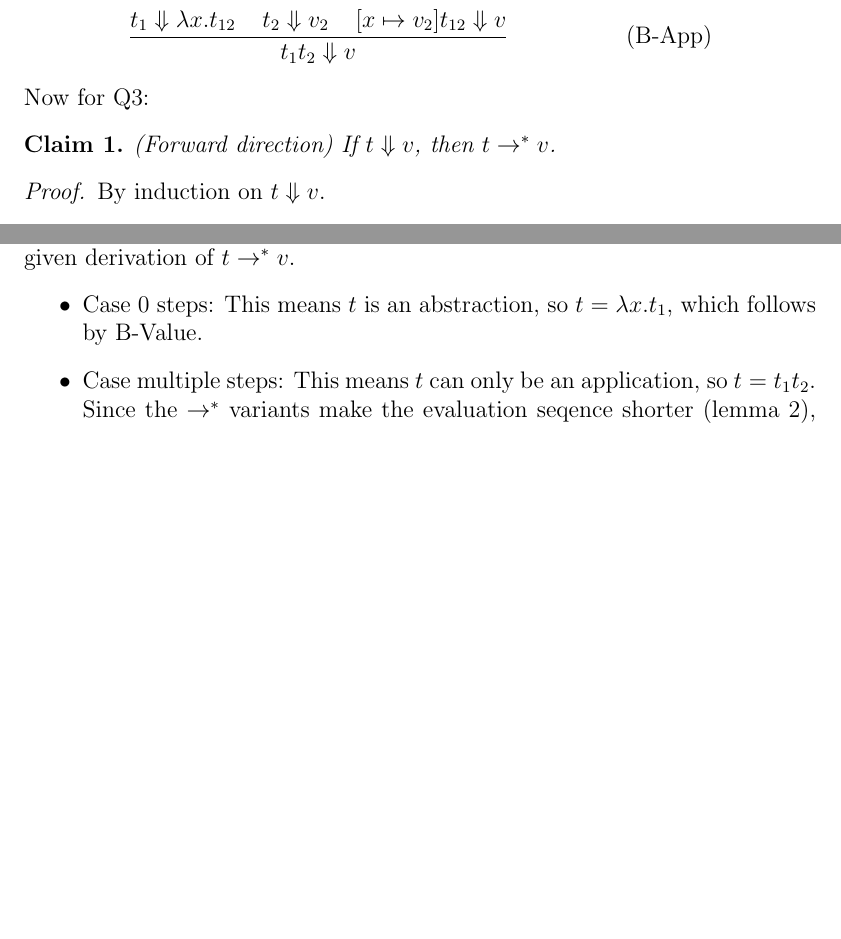
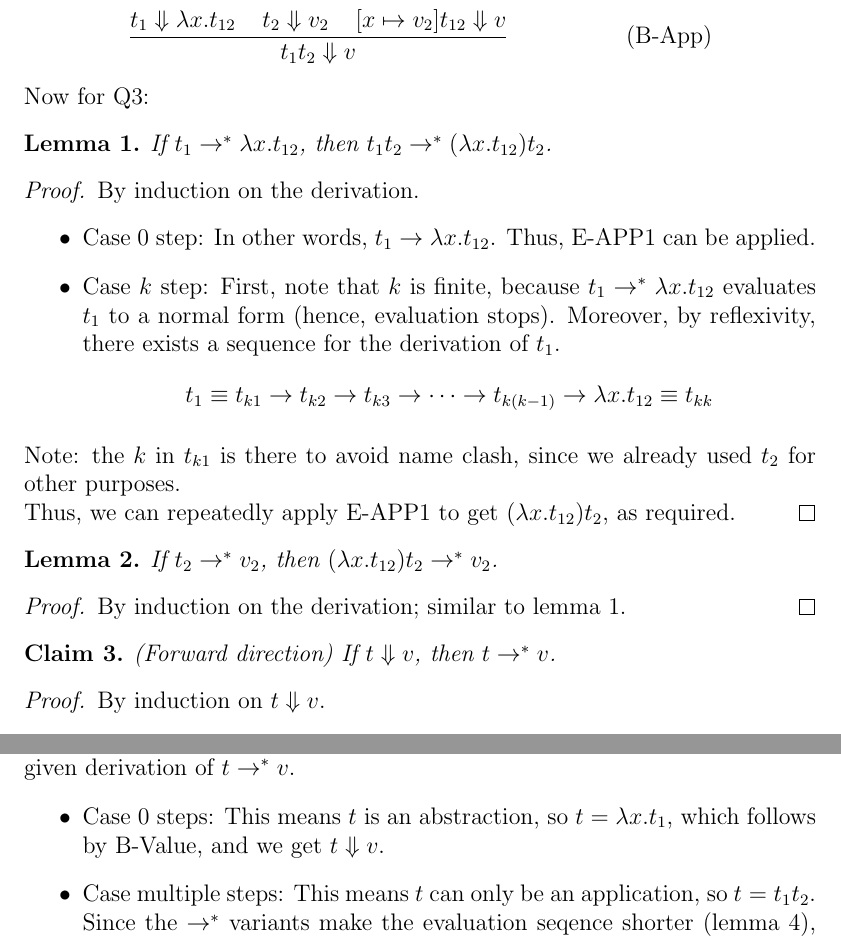
Before and after one commit to achankf/CS442, a LaTeX document (Q3.tex): two parts of pages 1 and 2 of 3 before the commit and two parts of pages 1 and 3 of 3 after it, joined at a grey line, cut so that both start at the same text, the shorter picture padded with empty space. Compiled offline with pdfLaTeX.

Commit message:
more corrections

```diff
--- a/Q3.tex
+++ b/Q3.tex
@@ -16,6 +16,37 @@ According to 5.3.8's solution, the big-step semantics is the following:
 \end{align*}
 
 Now for Q3:
+\begin{lemma}
+\label{lemma:E-APP1}
+If $t_1 \rightarrow^* \lambda x . t_{12}$, then $t_1t_2 \rightarrow^* (\lambda x . t_{12}) t_2$.
+\end{lemma}
+\begin{proof}
+By induction on the derivation.
+\begin{itemize}
+\item
+Case 0 step:
+In other words, $t_1 \rightarrow \lambda x . t_{12}$.
+Thus, E-APP1 can be applied.
+\item
+Case $k$ step:
+First, note that $k$ is finite, because $t_1 \rightarrow^* \lambda x . t_{12}$ evaluates $t_1$ to a normal form (hence, evaluation stops).
+Moreover, by reflexivity, there exists a sequence for the derivation of $t_1$.
+\begin{align*}
+t_1 \equiv t_{k1} \rightarrow t_{k2} \rightarrow t_{k3} \rightarrow \cdots \rightarrow t_{k(k-1)} \rightarrow \lambda x . t_{12} \equiv t_{kk}
+\end{align*}
+\end{itemize}
+Note: the $k$ in $t_{k1}$ is there to avoid name clash, since we already used $t_2$ for other purposes.
+
+Thus, we can repeatedly apply E-APP1 to get $(\lambda x . t_{12}) t_2$, as required.
+\end{proof}
+\begin{lemma}
+\label{lemma:E-APP2}
+If $t_2 \rightarrow^* v_2$, then $(\lambda x . t_{12}) t_2 \rightarrow^* v_2$.
+\end{lemma}
+\begin{proof}
+By induction on the derivation; similar to lemma \ref{lemma:E-APP1}.
+\end{proof}
+
 \begin{claim}
 (Forward direction) If $t \Downarrow v$, then $t \rightarrow^* v$.
 \end{claim}
@@ -88,7 +120,7 @@ By induction on the numerber of steps of small-step evaluation in the given deri
 \begin{itemize}
 \item
 Case 0 steps:
-This means $t$ is an abstraction, so $t = \lambda x . t_1$, which follows by B-Value.
+This means $t$ is an abstraction, so $t = \lambda x . t_1$, which follows by B-Value, and we get $t \Downarrow v$.
 \item
 Case multiple steps:
 This means $t$ can only be an application, so $t = t_1t_2$.
```
Also changed, not shown: Q3.tex (6 more changed lines).
